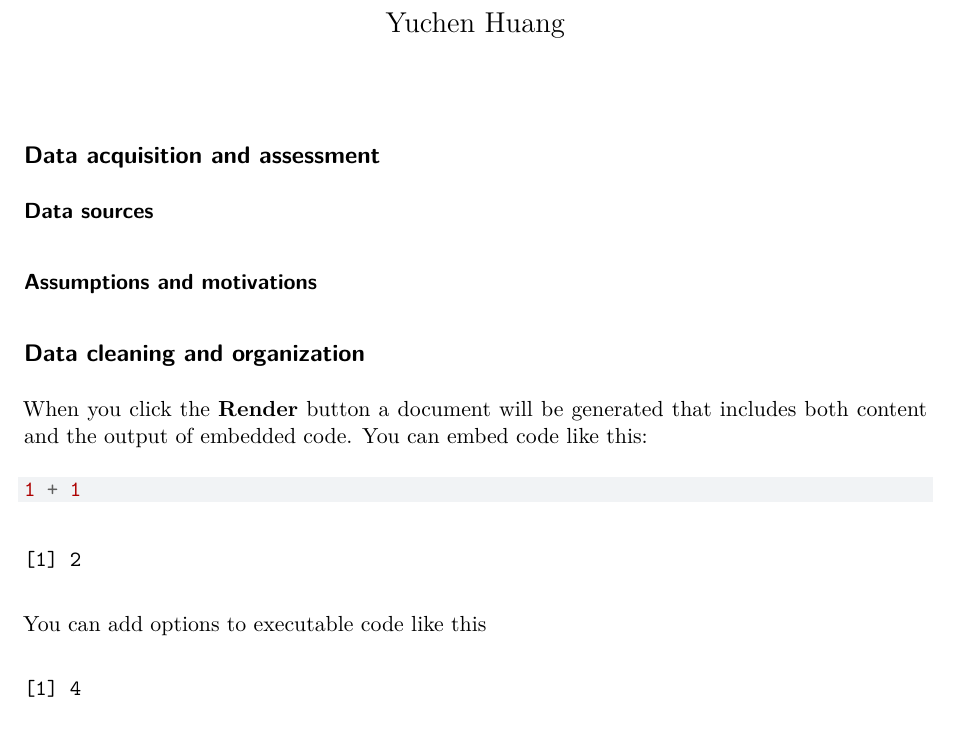
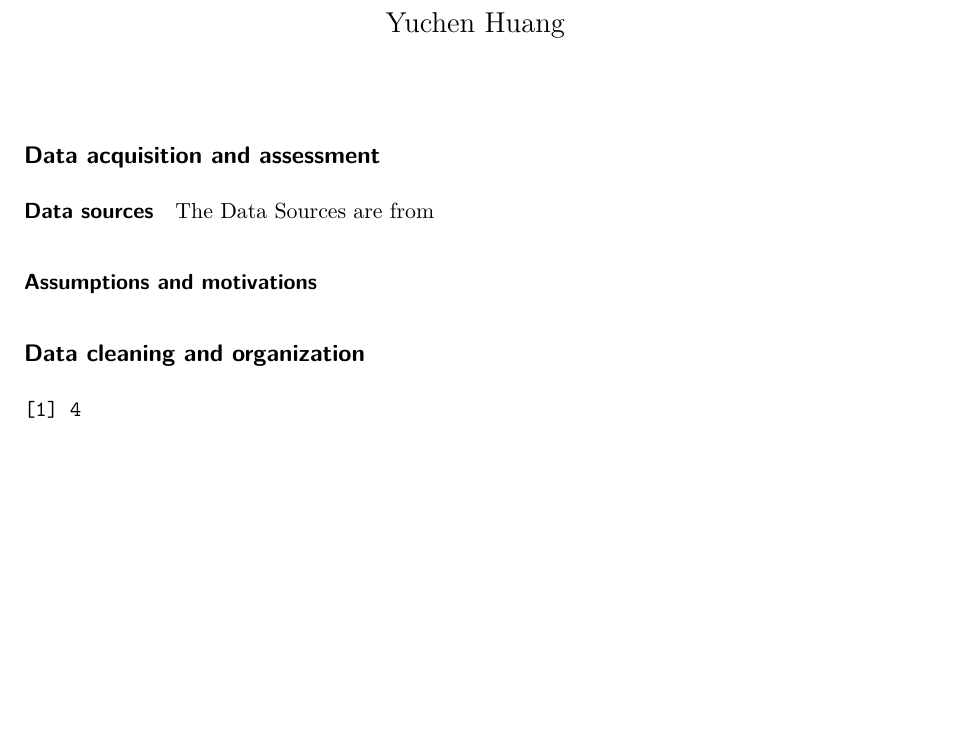
Before and after one commit to uyhuang/Project-Stawberry, a Quarto document (Strawberry_EDA_Report.qmd): part of the page, cut so that both start at the same text, the shorter picture padded with empty space. Rendered offline with R 4.5, knitr and Pandoc in place of Quarto, then LaTeX, with nearby package versions.

````diff
--- a/Strawberry_EDA_Report.qmd
+++ b/Strawberry_EDA_Report.qmd
@@ -11,17 +11,11 @@
 
 #### Data sources
 
+The Data Sources are from
+
 #### Assumptions and motivations
 
 ## Data cleaning and organization
-
-When you click the **Render** button a document will be generated that includes both content and the output of embedded code. You can embed code like this:
-
-```{r}
-1 + 1
-```
-
-You can add options to executable code like this
 
 ```{r}
 #| echo: false
````
Also changed, not shown: Toxicity - summary.pdf (added).
